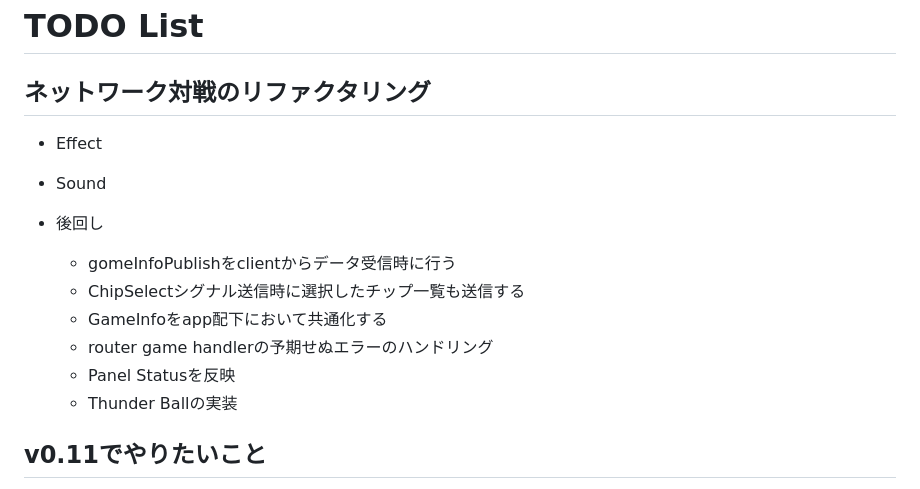
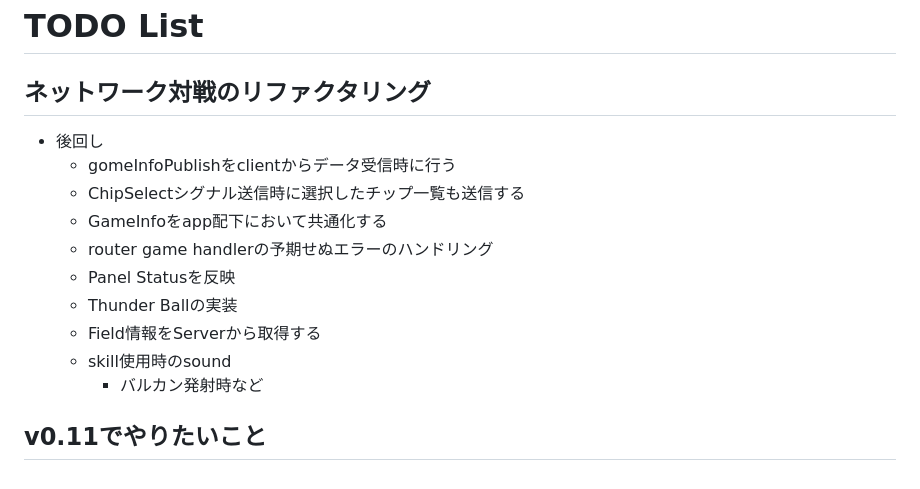
Before and after one commit to sh-miyoshi/go-rockmanexe, a Markdown page: todoList.md, the part around the change. Drawn GitHub-style.

Commit message:
update todo list

```diff
--- a/todoList.md
+++ b/todoList.md
@@ -1,9 +1,6 @@
 # TODO List
 
 ## ネットワーク対戦のリファクタリング
-
-- Effect
-- Sound
 
 - 後回し
   - gomeInfoPublishをclientからデータ受信時に行う
@@ -12,6 +9,9 @@
   - router game handlerの予期せぬエラーのハンドリング
   - Panel Statusを反映
   - Thunder Ballの実装
+  - Field情報をServerから取得する
+  - skill使用時のsound
+    - バルカン発射時など
 
 ## v0.11でやりたいこと
 
```
